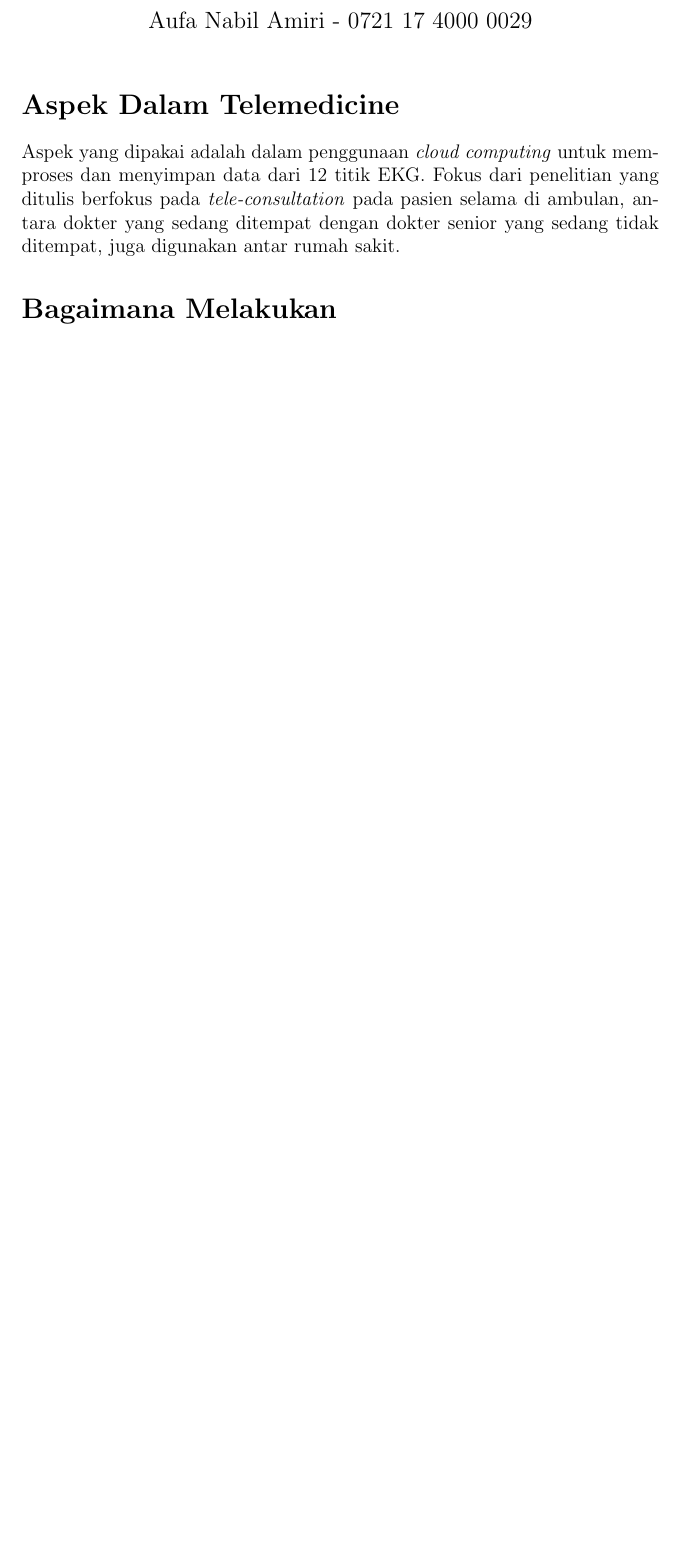
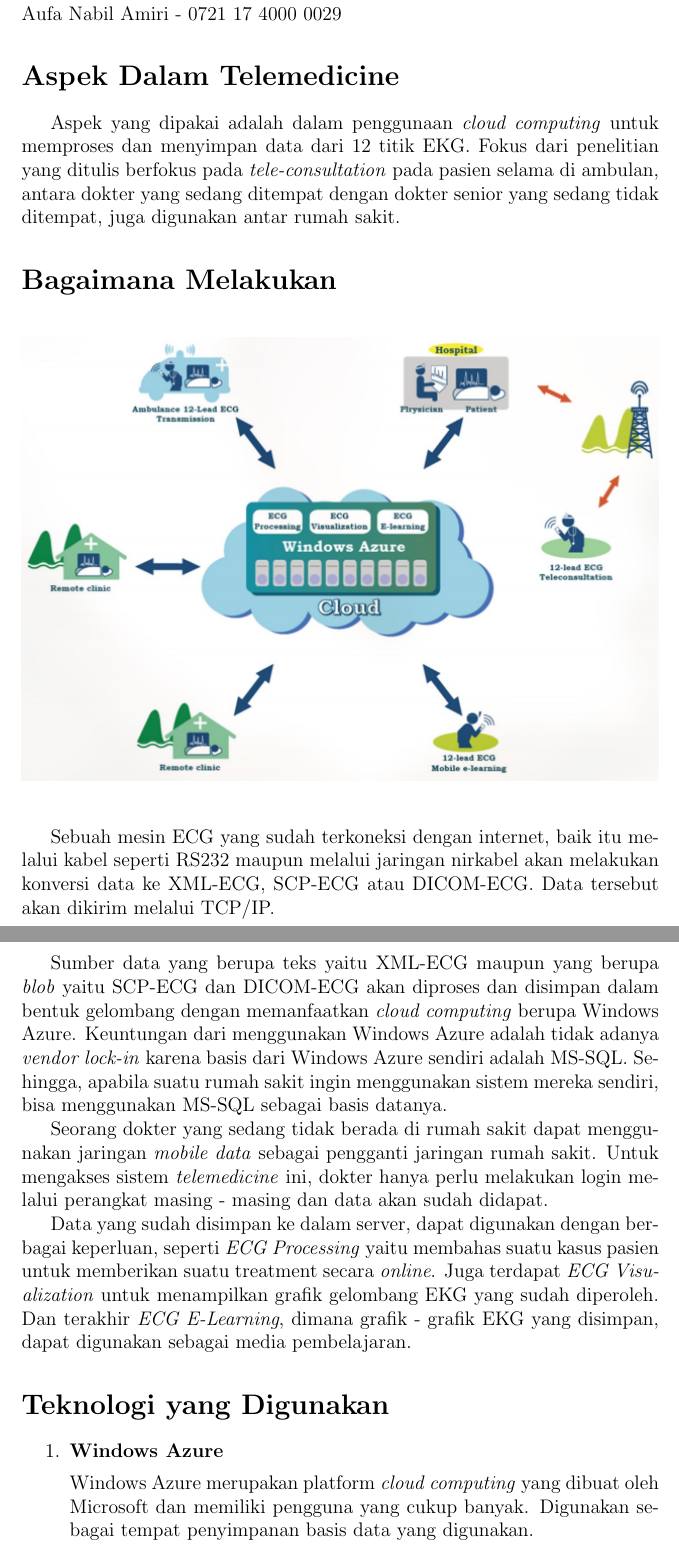
Before and after one commit to aufamiri/laporan, a LaTeX document (im/main.tex): part of the page before the commit and two parts of pages 1 and 2 of 3 after it, the two joined at a grey line, cut so that both start at the same text, the shorter picture padded with empty space. Compiled offline with pdfLaTeX.

Commit message:
update laporan im

```diff
--- a/im/main.tex
+++ b/im/main.tex
@@ -9,7 +21,28 @@
 \maketitle
 
 \section*{Aspek Dalam Telemedicine}
+
 Aspek yang dipakai adalah dalam penggunaan \textit{cloud computing} untuk memproses dan menyimpan data dari 12 titik EKG. Fokus dari penelitian yang ditulis berfokus pada \textit{tele-consultation} pada pasien selama di ambulan, antara dokter yang sedang ditempat dengan dokter senior yang sedang tidak ditempat, juga digunakan antar rumah sakit.
 
 \section*{Bagaimana Melakukan}
 
+\begin{figure}[h!]
+    \begin{center}
+        \includegraphics[width=\linewidth]{grafik2.png}
+    \end{center}
+\end{figure}
+
+Sebuah mesin ECG yang sudah terkoneksi dengan internet, baik itu melalui kabel seperti RS232 maupun melalui jaringan nirkabel akan melakukan konversi data ke XML-ECG, SCP-ECG atau DICOM-ECG. Data tersebut akan dikirim melalui TCP/IP.
+
+Sumber data yang berupa teks yaitu XML-ECG maupun yang berupa \textit{blob} yaitu SCP-ECG dan DICOM-ECG akan diproses dan disimpan dalam bentuk gelombang dengan memanfaatkan \textit{cloud computing} berupa Windows Azure. Keuntungan dari menggunakan Windows Azure adalah tidak adanya \textit{vendor lock-in} karena basis dari Windows Azure sendiri adalah MS-SQL. Sehingga, apabila suatu rumah sakit ingin menggunakan sistem mereka sendiri, bisa menggunakan MS-SQL sebagai basis datanya.
+
+Seorang dokter yang sedang tidak berada di rumah sakit dapat menggunakan jaringan \textit{mobile data} sebagai pengganti jaringan rumah sakit. Untuk mengakses sistem \textit{telemedicine} ini, dokter hanya perlu melakukan login melalui perangkat masing - masing dan data akan sudah didapat.
+
+Data yang sudah disimpan ke dalam server, dapat digunakan dengan berbagai keperluan, seperti \textit{ECG Processing} yaitu membahas suatu kasus pasien untuk memberikan suatu treatment secara \textit{online}. Juga terdapat \textit{ECG Visualization} untuk menampilkan grafik gelombang EKG yang sudah diperoleh. Dan terakhir \textit{ECG E-Learning}, dimana grafik - grafik EKG yang disimpan, dapat digunakan sebagai media pembelajaran.
+
+\section*{Teknologi yang Digunakan}
+
+\begin{enumerate}
+    \item \textbf{Windows Azure}
+
+          Windows Azure merupakan platform \textit{cloud computing} yang dibuat oleh Microsoft dan memiliki pengguna yang cukup banyak. Digunakan sebagai tempat penyimpanan basis data yang digunakan.
```
Also changed, not shown: im/grafik2.png (added), im/main.tex (32 more changed lines).
